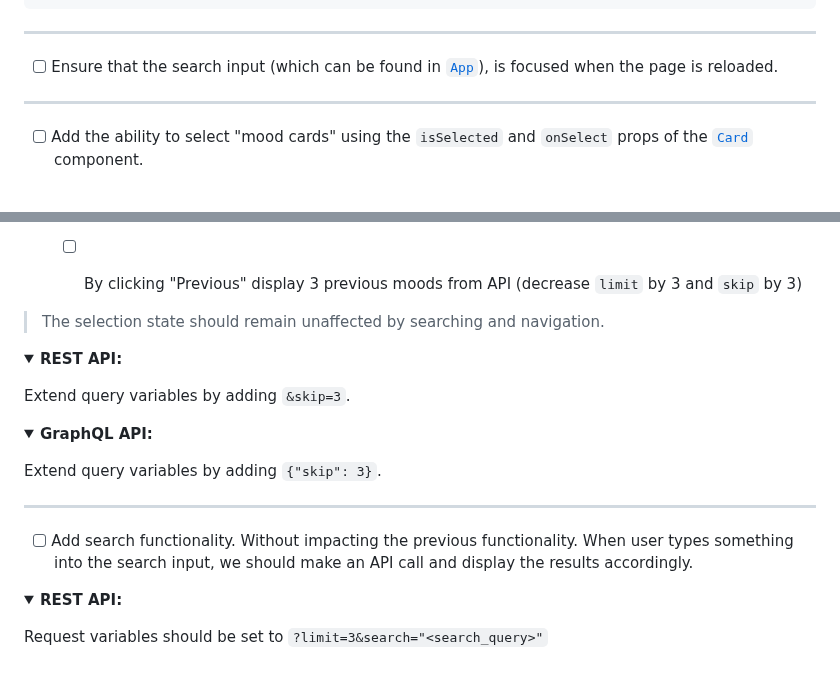
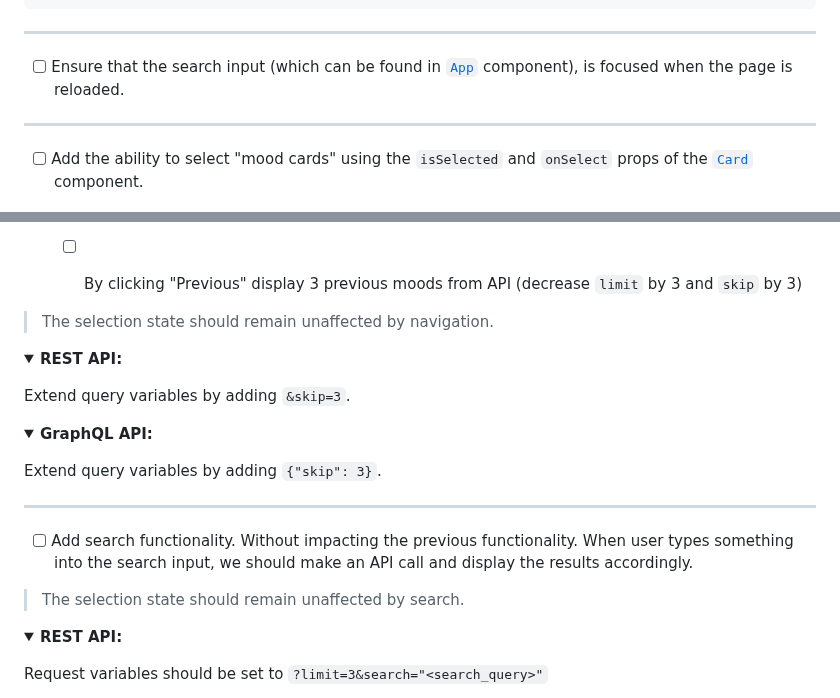
Before and after one commit to skorupaw/recruitment-task-1, a Markdown page: TASK.MD, 2 parts joined by grey strips. Drawn GitHub-style; folded sections open; blank space fills up the shorter version.

```diff
--- a/TASK.MD
+++ b/TASK.MD
@@ -79,7 +79,7 @@ Types for the GraphQL response can be found in [./src/types/graphql/index.ts](./
 
 ---
 
-- [ ] Ensure that the search input (which can be found in [`App`](./src/App.tsx)), is focused when the page is reloaded.
+- [ ] Ensure that the search input (which can be found in [`App`](./src/App.tsx) component), is focused when the page is reloaded.
 
 ---
 
@@ -115,7 +115,7 @@ Add query variable `{"limit": 3}`.
 
   - [ ] By clicking "Previous" display 3 previous moods from API (decrease `limit` by 3 and `skip` by 3)
 
-> The selection state should remain unaffected by searching and navigation.
+> The selection state should remain unaffected by navigation.
 
 
 <details>
@@ -135,6 +135,8 @@ Extend query variables by adding `{"skip": 3}`.
 ---
 
 - [ ] Add search functionality. Without impacting the previous functionality. When user types something into the search input, we should make an API call and display the results accordingly.
+
+> The selection state should remain unaffected by search.
 
 <details>
 <summary><strong>REST API:</strong></summary>
```
